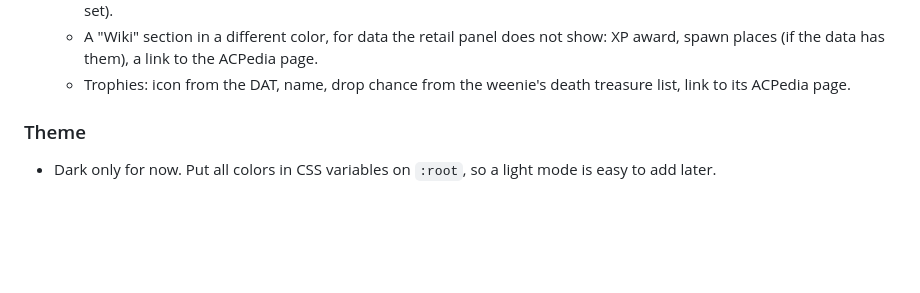
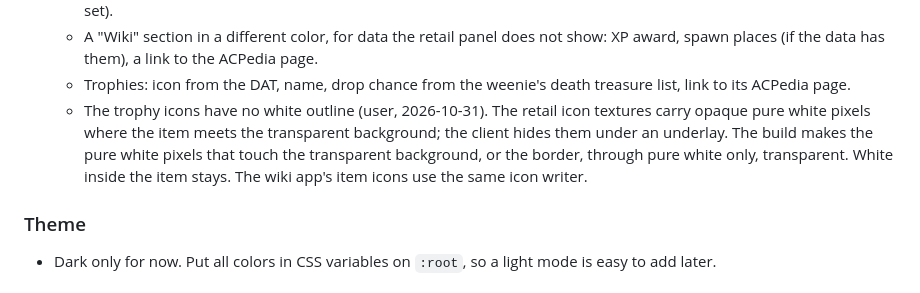
Before and after one commit to Raajik/ac-bestiary, a Markdown page: specs/ac-bestiary.md, the part around the change. GitHub-like rendering; blank space fills up the shorter version.

Commit message:
Spec: the trophy icons lose the white outline the retail textures carry around the item
Co-Authored-By: Claude Opus 5.5 <noreply@anthropic.com>

```diff
--- a/specs/ac-bestiary.md
+++ b/specs/ac-bestiary.md
@@ -87,6 +87,10 @@ the attack they need to hit it, and what it drops.
     (if the data has them), a link to the ACPedia page.
   - Trophies: icon from the DAT, name, drop chance from the weenie's death treasure list, link to its ACPedia
     page.
+  - The trophy icons have no white outline (user, 2026-10-31). The retail icon textures carry opaque pure white
+    pixels where the item meets the transparent background; the client hides them under an underlay. The build
+    makes the pure white pixels that touch the transparent background, or the border, through pure white only,
+    transparent. White inside the item stays. The wiki app's item icons use the same icon writer.
 
 ### Theme
 
```
